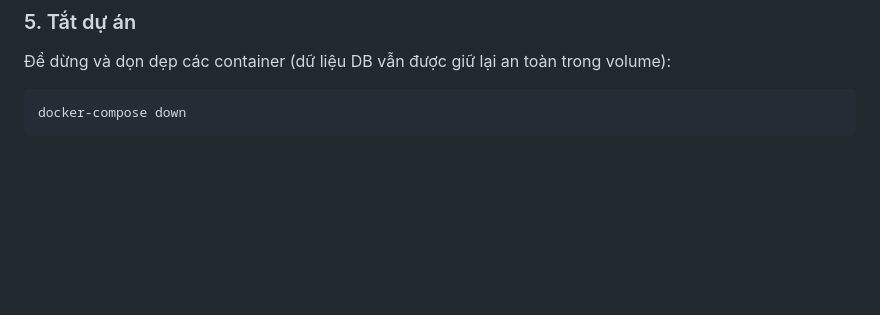
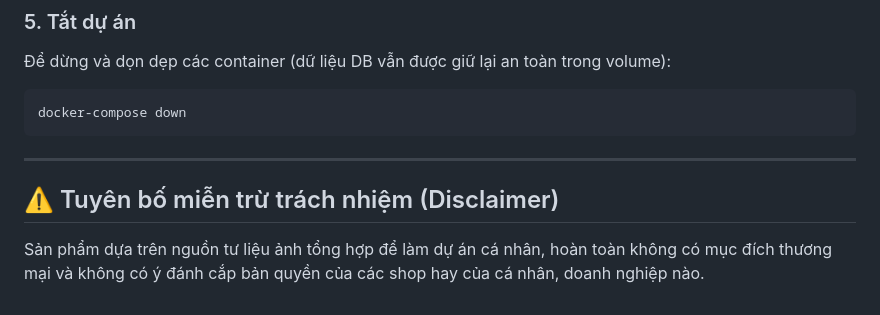
Before and after one commit to lowlyone03/decor_shop, a Markdown page: README.md, the part around one of its changes. Drawn GitHub-style; blank space fills up the shorter version.

Commit message:
Fix banner image and add disclaimer

````diff
--- a/README.md
+++ b/README.md
@@ -217,3 +217,9 @@ mongorestore --uri="mongodb://localhost:27017/decor_shop" --drop dump/decor_shop
 ```bash
 docker-compose down
 ```
+
+---
+
+## ⚠️ Tuyên bố miễn trừ trách nhiệm (Disclaimer)
+
+Sản phẩm dựa trên nguồn tư liệu ảnh tổng hợp để làm dự án cá nhân, hoàn toàn không có mục đích thương mại và không có ý đánh cắp bản quyền của các shop hay của cá nhân, doanh nghiệp nào.
````
Also changed, not shown: other parts of README.md (+1 -1 lines).
